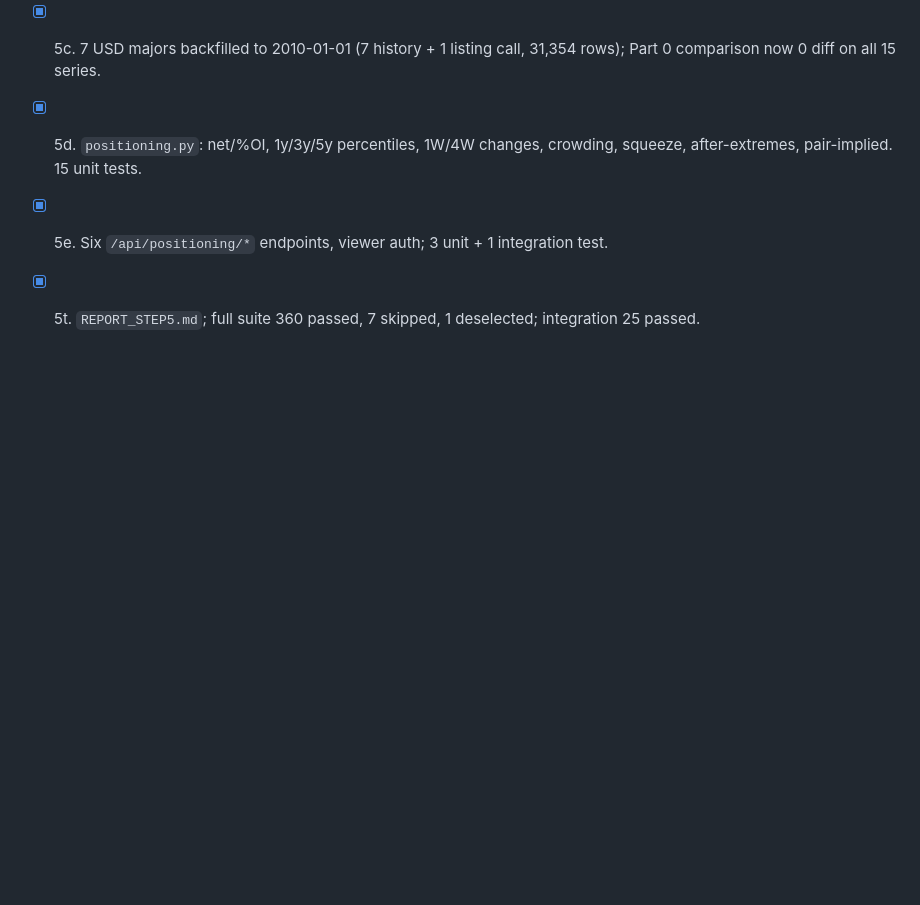
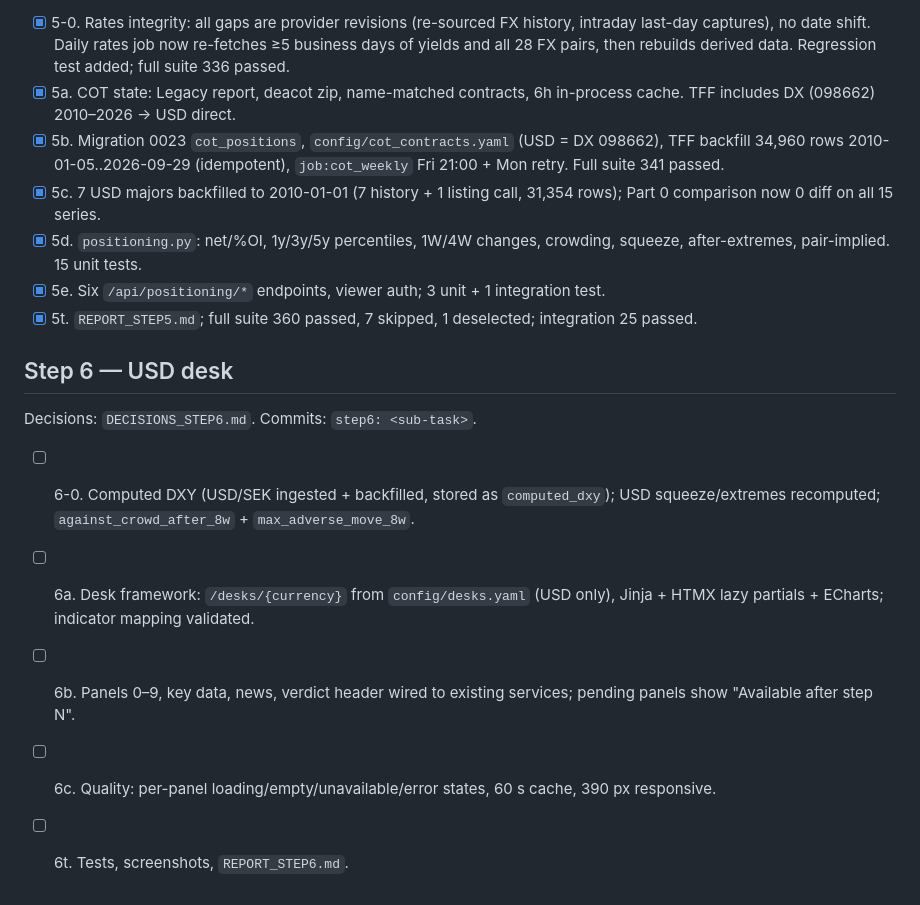
Before and after one commit to Pasindu099/macro-trading-system, a Markdown page: PROGRESS.md, the part around the change. GitHub-like rendering; blank space fills up the shorter version.

Commit message:
step6: record decisions and sub-tasks
Co-Authored-By: Claude Opus 5.5 <noreply@anthropic.com>

```diff
--- a/PROGRESS.md
+++ b/PROGRESS.md
@@ -78,3 +78,11 @@ Decisions: `DECISIONS_STEP5.md`. Commits: `step5: <sub-task>`.
 - [x] 5d. `positioning.py`: net/%OI, 1y/3y/5y percentiles, 1W/4W changes, crowding, squeeze, after-extremes, pair-implied. 15 unit tests.
 - [x] 5e. Six `/api/positioning/*` endpoints, viewer auth; 3 unit + 1 integration test.
 - [x] 5t. `REPORT_STEP5.md`; full suite 360 passed, 7 skipped, 1 deselected; integration 25 passed.
+
+## Step 6 — USD desk
+Decisions: `DECISIONS_STEP6.md`. Commits: `step6: <sub-task>`.
+- [ ] 6-0. Computed DXY (USD/SEK ingested + backfilled, stored as `computed_dxy`); USD squeeze/extremes recomputed; `against_crowd_after_8w` + `max_adverse_move_8w`.
+- [ ] 6a. Desk framework: `/desks/{currency}` from `config/desks.yaml` (USD only), Jinja + HTMX lazy partials + ECharts; indicator mapping validated.
+- [ ] 6b. Panels 0–9, key data, news, verdict header wired to existing services; pending panels show "Available after step N".
+- [ ] 6c. Quality: per-panel loading/empty/unavailable/error states, 60 s cache, 390 px responsive.
+- [ ] 6t. Tests, screenshots, `REPORT_STEP6.md`.
```
Also changed, not shown: DECISIONS_STEP6.md (added, +78 -0 lines).
